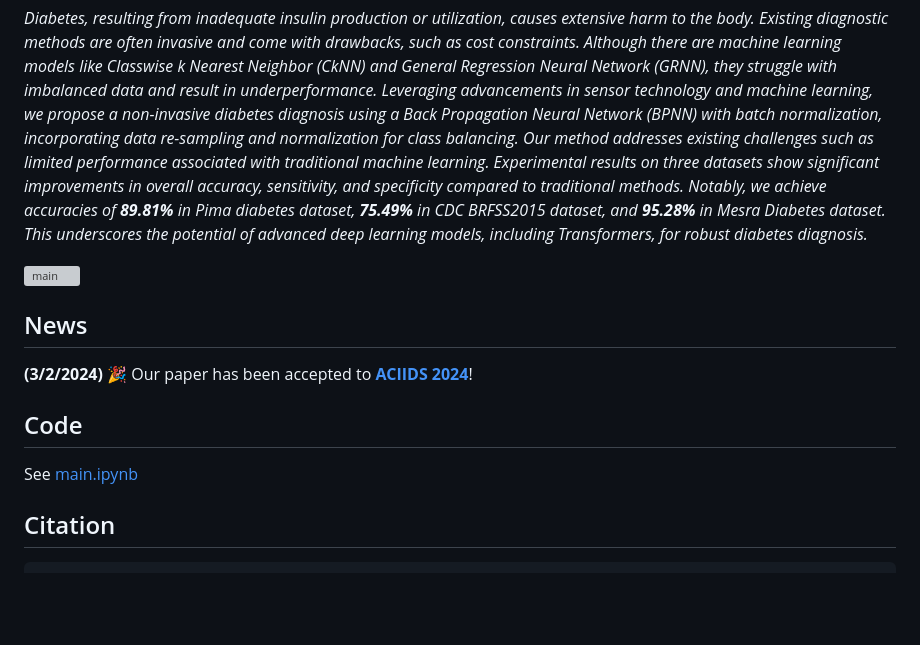
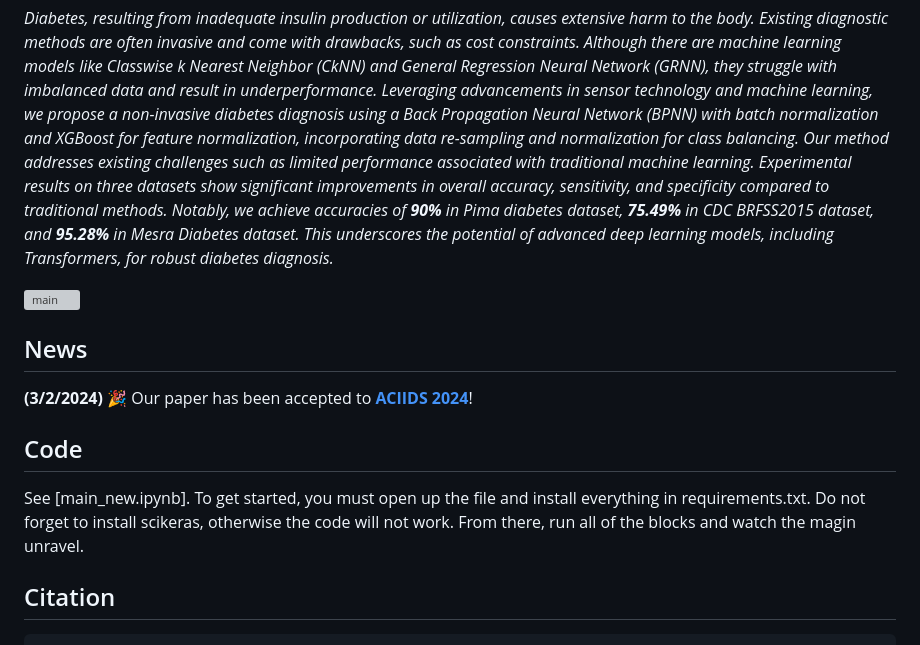
Before and after one commit to stevendong22/DS340, a Markdown page: README.md, the part around the change. Drawn GitHub-style; blank space fills up the shorter version; grey boxes are pictures that could not be loaded.

Commit message:
Revise README with updated accuracy and instructions
Updated the accuracy results and improved the description of the methodology. Changed the link to the main notebook and added installation instructions.

```diff
--- a/README.md
+++ b/README.md
@@ -13,11 +13,11 @@ Neighbor (CkNN) and General Regression Neural Network (GRNN),
 they struggle with imbalanced data and result in underperformance.
 Leveraging advancements in sensor technology and machine learning,
 we propose a non-invasive diabetes diagnosis using a Back Propagation
-Neural Network (BPNN) with batch normalization, incorporating data
+Neural Network (BPNN) with batch normalization and XGBoost for feature normalization, incorporating data
 re-sampling and normalization for class balancing. Our method addresses
 existing challenges such as limited performance associated with traditional machine learning. Experimental results on three datasets show
 significant improvements in overall accuracy, sensitivity, and specificity
-compared to traditional methods. Notably, we achieve accuracies of **89.81%**
+compared to traditional methods. Notably, we achieve accuracies of **90%**
 in Pima diabetes dataset, **75.49%** in CDC BRFSS2015 dataset, and
 **95.28%** in Mesra Diabetes dataset. This underscores the potential of advanced deep learning models, including Transformers, for robust diabetes
 diagnosis._
@@ -29,7 +29,7 @@ diagnosis._
 
 ## Code
 
-See [main.ipynb](https://github.com/steve-zeyu-zhang/DiabetesDiagnosis/blob/main/main.ipynb)
+See [main_new.ipynb]. To get started, you must open up the file and install everything in requirements.txt. Do not forget to install scikeras, otherwise the code will not work. From there, run all of the blocks and watch the magin unravel.
 
 ## Citation
 
```
